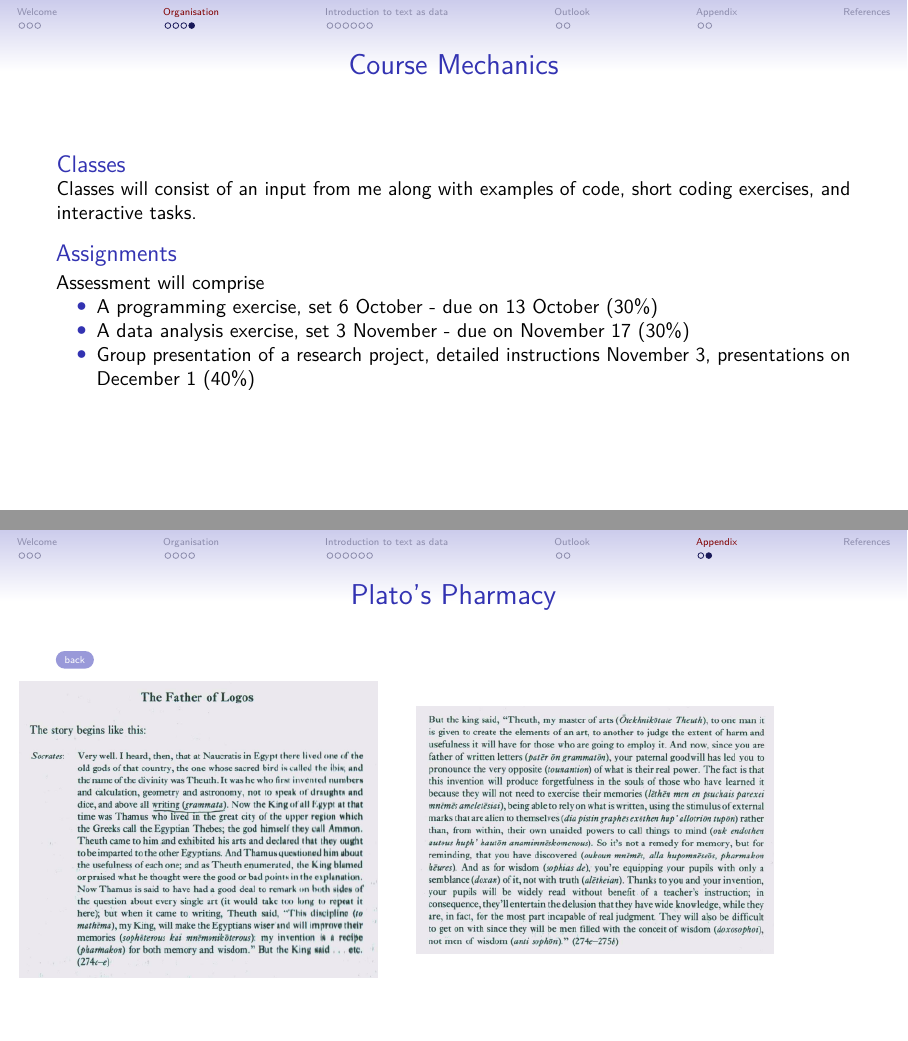
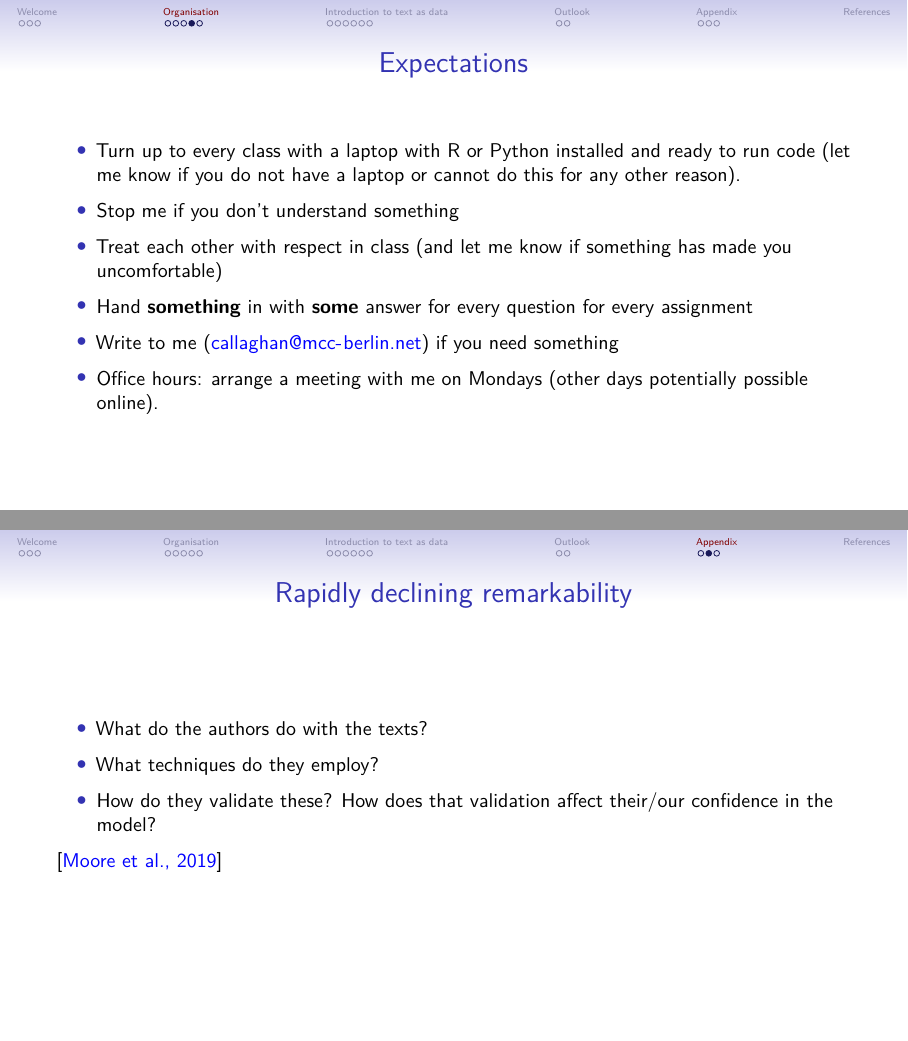
Before and after one commit to mcallaghan/text-as-data, an R Markdown document (Session-1-text-as-data/Text-as-Data.Rmd): pages 9 and 29 of 30 before the commit and pages 9 and 30 of 32 after it, joined at a grey line. The pictures show the output file Session-1-text-as-data/Text-as-Data.pdf that the author committed with the source.

Commit message:
Fall 2023

```diff
--- a/Session-1-text-as-data/Text-as-Data.Rmd
+++ b/Session-1-text-as-data/Text-as-Data.Rmd
@@ -165,6 +166,20 @@ A basic familiarity with git and github is *extremely useful*. [Here](https://th
 
 ::::::
 
+## Expectations
+
+- Turn up to every class with a laptop with R or Python installed and ready to run code (let me know if you do not have a laptop or cannot do this for any other reason).
+
+- Stop me if you don't understand something
+
+- Treat each other with respect in class (and let me know if something has made you uncomfortable)
+
+- Hand **something** in with **some** answer for every question for every assignment
+
+- Write to me (\url{callaghan@mcc-berlin.net}) if you need something
+
+- Office hours: arrange a meeting with me on Mondays (other days potentially possible online).
+
 ## Course Mechanics
 
 ### Classes
@@ -175,7 +190,7 @@ Classes will consist of an input from me along with examples of code, short codi
 
 Assessment will comprise
 
-- A programming exercise, set 6 October - due on 13 October (30%)
+- 3 short programming exercises (due 25.09, 02.10, 09.10) (30\%)
 - A data analysis exercise, set 3 November - due on November 17 (30%)
 - Group presentation of a research project, detailed instructions November 3, presentations on December 1 (40%)
 
@@ -274,6 +289,16 @@ In the final session, you will present your group research projects.
 
 # Appendix {.unlisted .unnumbered}
 
+## Rapidly declining remarkability
+
+- What do the authors do with the texts?
+
+- What techniques do they employ?
+
+- How do they validate these? How does that validation affect their/our confidence in the model?
+
+\citep{moore_rapidly_2019}
+
 ## Plato's Pharmacy
 \label{PHARMAKON}
 
```
Also changed, not shown: Session-11-Spacy-and-Transformers/Fancy-NLP.Rmd (+2 -2 lines), Session-1-text-as-data/Text-as-Data.pdf, Session-1-text-as-data/Text-as-Data.tex, Session-1-text-as-data/Text-as-Data.Rmd (5 more changed lines), 1 other file.
